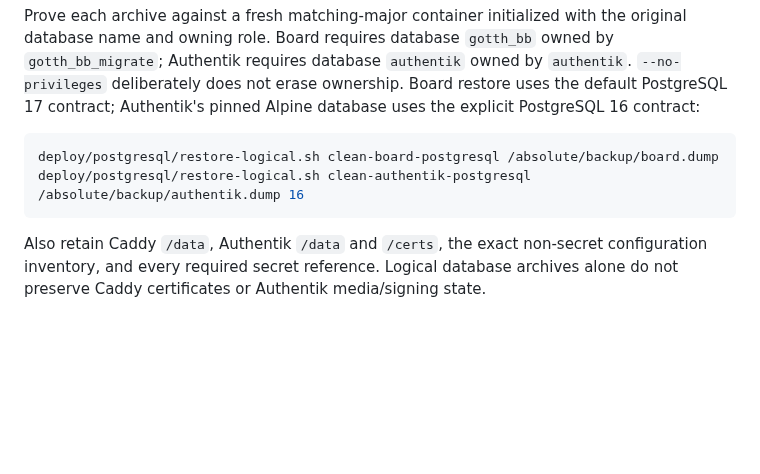
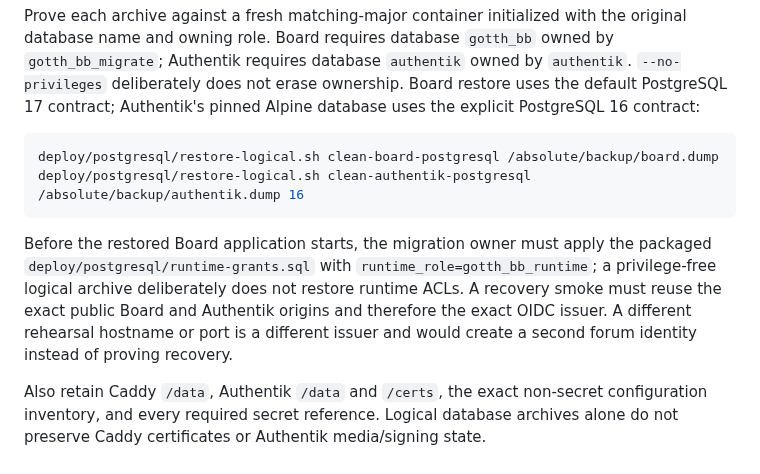
Before and after one commit to gotthboard/gotth-bb, a Markdown page: deploy/standalone/README.md, the part around the change. Rendered like a GitHub page; blank space fills up the shorter version.

Commit message:
docs: make standalone recovery identity-safe

````diff
--- a/deploy/standalone/README.md
+++ b/deploy/standalone/README.md
@@ -112,6 +112,14 @@ deploy/postgresql/restore-logical.sh clean-board-postgresql /absolute/backup/boa
 deploy/postgresql/restore-logical.sh clean-authentik-postgresql /absolute/backup/authentik.dump 16
 ```
 
+Before the restored Board application starts, the migration owner must apply
+the packaged `deploy/postgresql/runtime-grants.sql` with
+`runtime_role=gotth_bb_runtime`; a privilege-free logical archive deliberately
+does not restore runtime ACLs. A recovery smoke must reuse the exact public
+Board and Authentik origins and therefore the exact OIDC issuer. A different
+rehearsal hostname or port is a different issuer and would create a second
+forum identity instead of proving recovery.
+
 Also retain Caddy `/data`, Authentik `/data` and `/certs`, the exact non-secret
 configuration inventory, and every required secret reference. Logical database
 archives alone do not preserve Caddy certificates or Authentik media/signing
````
Also changed, not shown: docs/release-operations.md (+5 -2 lines), docs/verification.md (+4 -2 lines).
